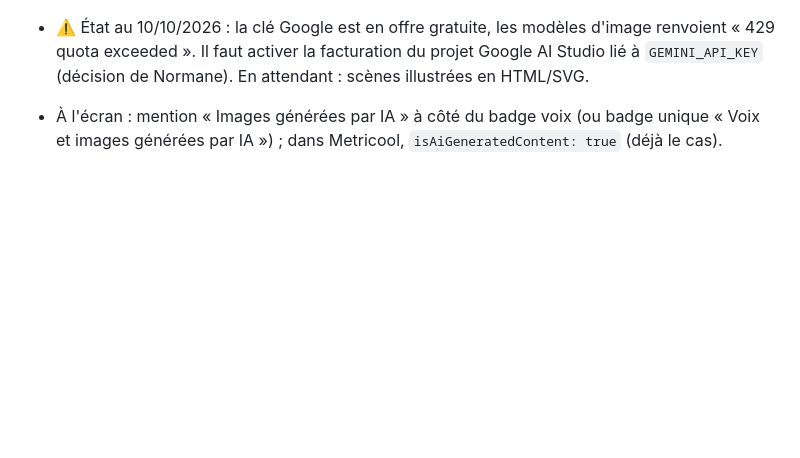
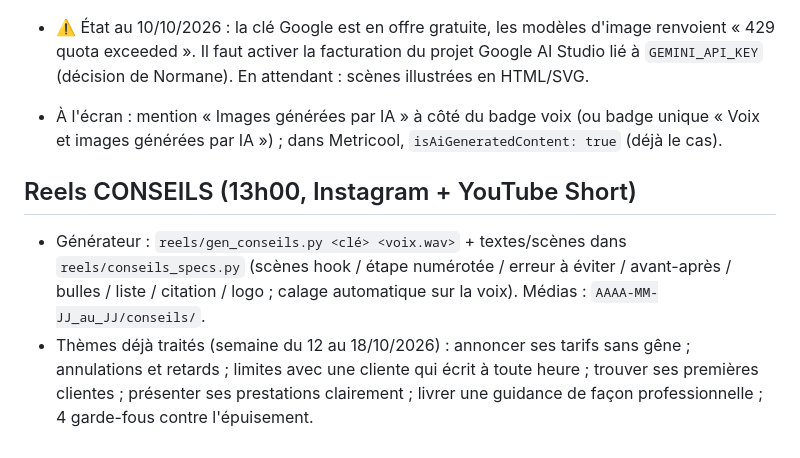
Before and after one commit to guidpilot/guidpilot-media, a Markdown page: atelier/README.md, the part around the change. Drawn GitHub-style; blank space fills up the shorter version.

Commit message:
Procédure : Reels conseils + thèmes traités semaine 12-18/10
Co-Authored-By: Claude Opus 5.5 <noreply@anthropic.com>
Claude-Session: https://claude.ai/code/session_0144qkE3wuShhe6yTHgi5pdB

```diff
--- a/atelier/README.md
+++ b/atelier/README.md
@@ -114,3 +114,8 @@ Pour chaque Reel : regarder 4–6 images du rendu (badge IA lisible et sans chev
 - Style imposé par la fonction : photo réaliste éditoriale, lumière naturelle, intérieur français moderne, touches marine et or, **aucun texte, logo, étoile, cristal ou halo**. Décrire des scènes du quotidien d'une praticienne (bureau, téléphone, carnet, tasse, cliente qui lit sa guidance sur son téléphone…). Jamais de personne réelle identifiable, jamais de faux témoignage.
 - ⚠️ État au 10/10/2026 : la clé Google est en offre gratuite, les modèles d'image renvoient « 429 quota exceeded ». Il faut activer la facturation du projet Google AI Studio lié à `GEMINI_API_KEY` (décision de Normane). En attendant : scènes illustrées en HTML/SVG.
 - À l'écran : mention « Images générées par IA » à côté du badge voix (ou badge unique « Voix et images générées par IA ») ; dans Metricool, `isAiGeneratedContent: true` (déjà le cas).
+
+## Reels CONSEILS (13h00, Instagram + YouTube Short)
+
+- Générateur : `reels/gen_conseils.py <clé> <voix.wav>` + textes/scènes dans `reels/conseils_specs.py` (scènes hook / étape numérotée / erreur à éviter / avant-après / bulles / liste / citation / logo ; calage automatique sur la voix). Médias : `AAAA-MM-JJ_au_JJ/conseils/`.
+- Thèmes déjà traités (semaine du 12 au 18/10/2026) : annoncer ses tarifs sans gêne ; annulations et retards ; limites avec une cliente qui écrit à toute heure ; trouver ses premières clientes ; présenter ses prestations clairement ; livrer une guidance de façon professionnelle ; 4 garde-fous contre l'épuisement.
```
